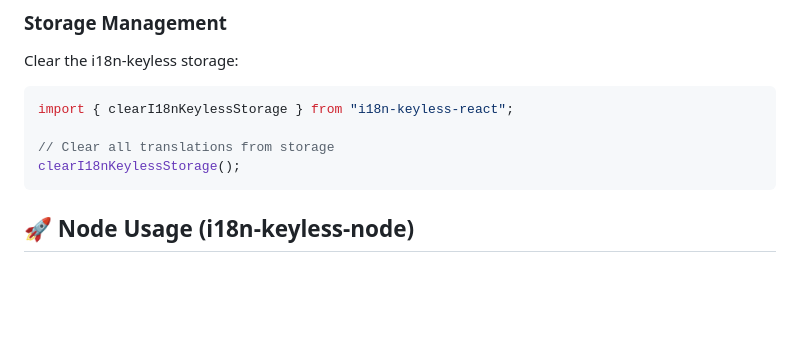
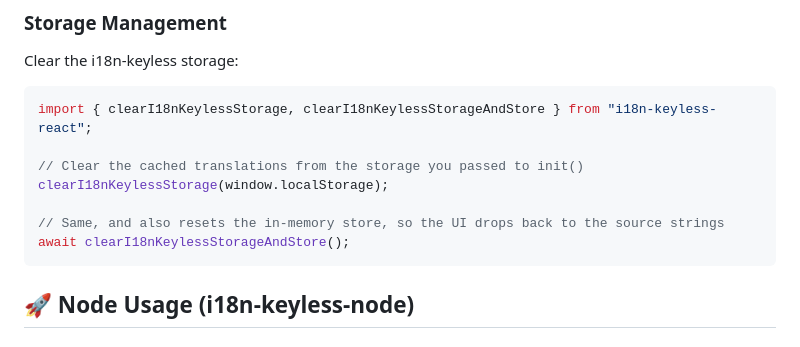
Before and after one commit to arnaudambro/i18n-keyless, a Markdown page: README.md, the part around the change. Rendered like a GitHub page; blank space fills up the shorter version.

Commit message:
chore: update readme

````diff
--- a/README.md
+++ b/README.md
@@ -323,10 +323,13 @@ note above.
 Clear the i18n-keyless storage:
 
 ```javascript
-import { clearI18nKeylessStorage } from "i18n-keyless-react";
+import { clearI18nKeylessStorage, clearI18nKeylessStorageAndStore } from "i18n-keyless-react";
 
-// Clear all translations from storage
-clearI18nKeylessStorage();
+// Clear the cached translations from the storage you passed to init()
+clearI18nKeylessStorage(window.localStorage);
+
+// Same, and also resets the in-memory store, so the UI drops back to the source strings
+await clearI18nKeylessStorageAndStore();
 ```
 
 ## 🚀 **Node Usage (i18n-keyless-node)**
````
